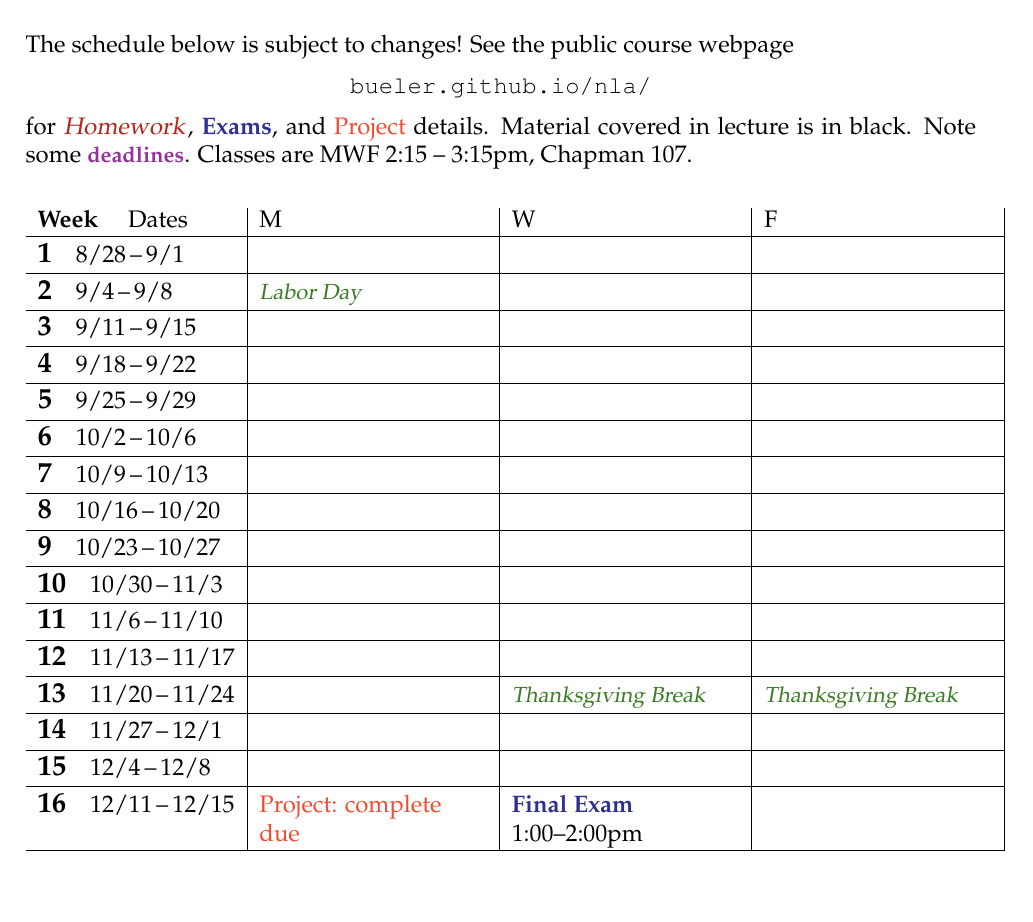
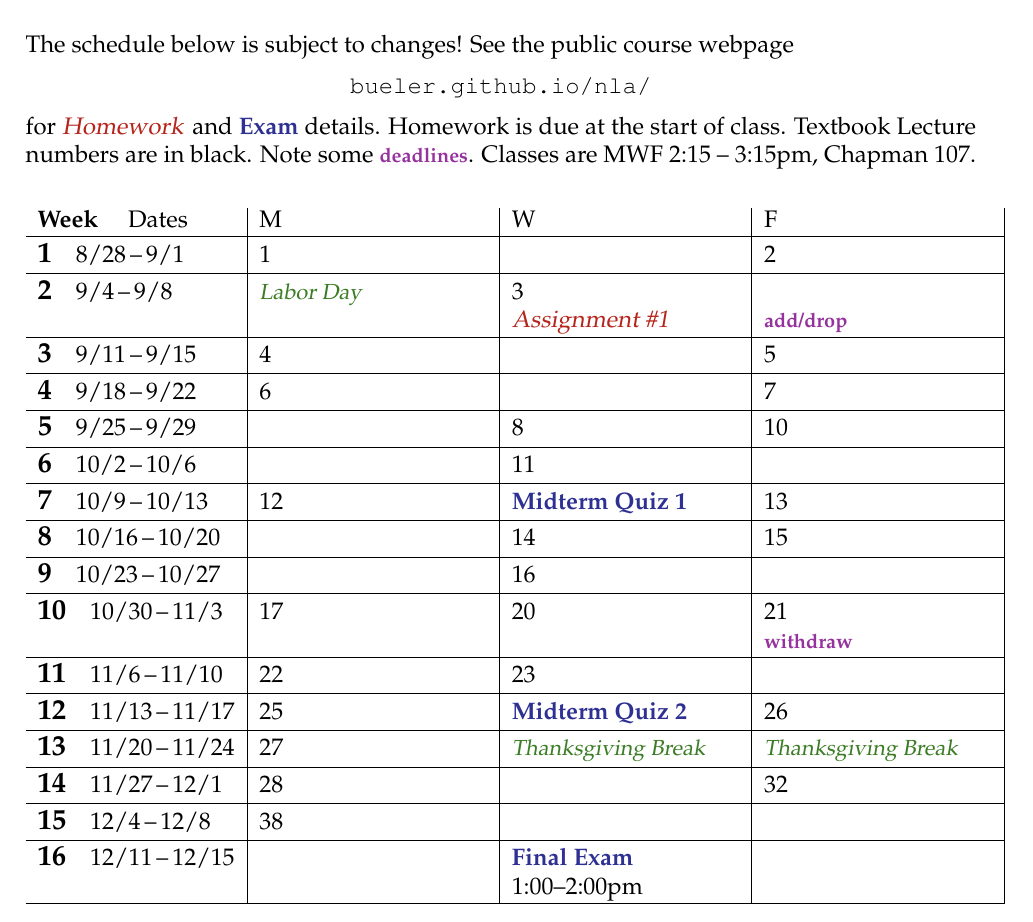
Before and after one commit to bueler/nla, a LaTeX document (assets/general/F23/schedule.tex): part of the page, cut so that both start at the same text. Compiled offline with pdfLaTeX.

Commit message:
reasonable version 1 of schedule

```diff
--- a/assets/general/F23/schedule.tex
+++ b/assets/general/F23/schedule.tex
@@ -38,7 +38,7 @@
 \newcommand{\proj}[1]{\strut {\color{RedOrange} #1}}
 \newcommand{\ee}[1]{\strut {\color{Blue} \textbf{#1}}}
 \newcommand{\dlinline}[1]{{\color{Purple} \textbf{#1}}}
-\newcommand{\dl}[1]{{\small \dlinline{#1}}}
+\newcommand{\dl}[1]{{\footnotesize \dlinline{#1}}}
 
 
 \begin{document}
@@ -54,49 +54,44 @@ The schedule below is subject to changes!  See the public course webpage
 
 \centerline{\href{https://bueler.github.io/nla/index.html}{\texttt{bueler.github.io/nla/}}}
 
-\noindent for \due{Homework}, \ee{Exams}, and \proj{Project} details.  Material covered in lecture is in black.  Note some \dl{deadlines}.  Classes are MWF 2:15 -- 3:15pm, Chapman 107.
+\noindent for \due{Homework} and \ee{Exam} details.  Homework is due at the start of class.  Textbook Lecture numbers are in black.  Note some \dl{deadlines}.  Classes are MWF 2:15 -- 3:15pm, Chapman 107.
 
 \bigskip
 
 \begin{tabularx}{1.03\textwidth}{l|>{\raggedright\arraybackslash}X|X|X|}
 \textbf{Week} \quad Dates & M & W & F \\ \hline
 
-%\wkday{1}{1/16}{1/20}     & \vac{AK Civil Rights Day} \par \phantom{x} & example & 1.1, 1.2 \\ \hline
-%\wkday{2}{1/23}{1/27}     & 1.3, 1.4 & 2.1, 2.2 \par \hdue{A1} & 2.3, 2.4 \par \dl{drops} \\ \hline
-%\wkday{3}{1/30}{2/3}      & 2.5, 2.6 \par \phantom{x} & 2.7, 2.8, 2.9 & 2.10 \\ \hline  % AWAY
-%\wkday{4}{2/6}{2/10}      & 2.12, 2.13 & slides \vac{(no lecture)} & slides \vac{(no lecture)} \par \phantom{x} \\ \hline  % AWAY
+\wkday{1}{8/28}{9/1}     & 1 &  & 2 \\ \hline
 
-\wkday{1}{8/28}{9/1}     &  &  &  \\ \hline
+\wkday{2}{9/4}{9/8}      & \vac{Labor Day} & 3 \par \due{Assignment \#1} & \phantom{x} \par \dl{add/drop} \\ \hline
 
-\wkday{2}{9/4}{9/8}      & \vac{Labor Day} &  &  \\ \hline
+\wkday{3}{9/11}{9/15}    & 4 &  & 5 \\ \hline
 
-\wkday{3}{9/11}{9/15}    &  &  &  \\ \hline
+\wkday{4}{9/18}{9/22}    & 6 &  & 7 \\ \hline
 
-\wkday{4}{9/18}{9/22}    &  &  &  \\ \hline
+\wkday{5}{9/25}{9/29}    &  & 8 & 10 \\ \hline
 
-\wkday{5}{9/25}{9/29}    &  &  &  \\ \hline
+\wkday{6}{10/2}{10/6}    & & 11 &  \\ \hline
 
-\wkday{6}{10/2}{10/6}    &  &  &  \\ \hline
+\wkday{7}{10/9}{10/13}   & 12 & \ee{Midterm Quiz 1} & 13 \\ \hline
 
-\wkday{7}{10/9}{10/13}   &  &  &  \\ \hline
+\wkday{8}{10/16}{10/20}  &  & 14 & 15 \\ \hline
 
-\wkday{8}{10/16}{10/20}  &  &  &  \\ \hline
+\wkday{9}{10/23}{10/27}  &  & 16 &  \\ \hline
 
-\wkday{9}{10/23}{10/27}  &  &  &  \\ \hline
+\wkday{10}{10/30}{11/3}  & 17 & 20 & 21 \par \dl{withdraw} \\ \hline
 
-\wkday{10}{10/30}{11/3}  &  &  &  \\ \hline
+\wkday{11}{11/6}{11/10}  & 22 & 23 &  \\ \hline
 
-\wkday{11}{11/6}{11/10}  &  &  &  \\ \hline
+\wkday{12}{11/13}{11/17} & 25 & \ee{Midterm Quiz 2} & 26 \\ \hline
 
-\wkday{12}{11/13}{11/17} &  &  &  \\ \hline
+\wkday{13}{11/20}{11/24} & 27 & \vac{Thanksgiving Break} & \vac{Thanksgiving Break} \\ \hline
 
-\wkday{13}{11/20}{11/24} &  & \vac{Thanksgiving Break} & \vac{Thanksgiving Break} \\ \hline
+\wkday{14}{11/27}{12/1}  & 28 &  & 32 \\ \hline
 
-\wkday{14}{11/27}{12/1}  &  &  &  \\ \hline
+\wkday{15}{12/4}{12/8}   & 38 &  &  \\ \hline
 
-\wkday{15}{12/4}{12/8}   &  &  &  \\ \hline
-
-\wkday{16}{12/11}{12/15} & \proj{Project: complete due} & \ee{Final Exam} \par 1:00--2:00pm &   \\ \hline
+\wkday{16}{12/11}{12/15} &  & \ee{Final Exam} \par 1:00--2:00pm &   \\ \hline
 
 \end{tabularx}
 
```
Also changed, not shown: assets/general/F23/schedule.pdf.
